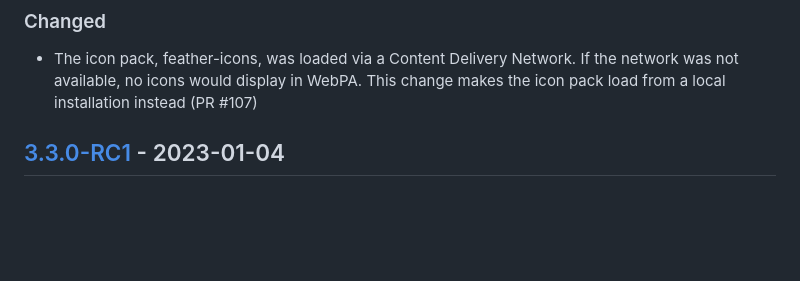
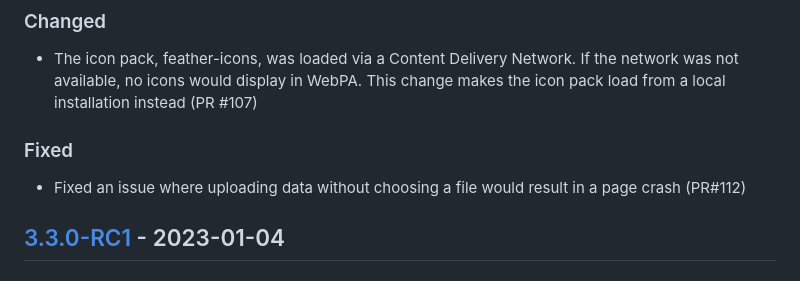
Before and after one commit to WebPA/WebPA, a Markdown page: CHANGELOG.md, the part around the change. GitHub-like rendering; blank space fills up the shorter version.

```diff
--- a/CHANGELOG.md
+++ b/CHANGELOG.md
@@ -9,6 +9,9 @@ and this project adheres to [Semantic Versioning](http://semver.org/spec/v2.0.0.
 - The icon pack, feather-icons, was loaded via a Content Delivery Network. If
 the network was not available, no icons would display in WebPA. This change
 makes the icon pack load from a local installation instead (PR #107)
+
+### Fixed
+- Fixed an issue where uploading data without choosing a file would result in a page crash  (PR#112)
 
 ## [3.3.0-RC1] - 2023-01-04
 ### Fixed
```
